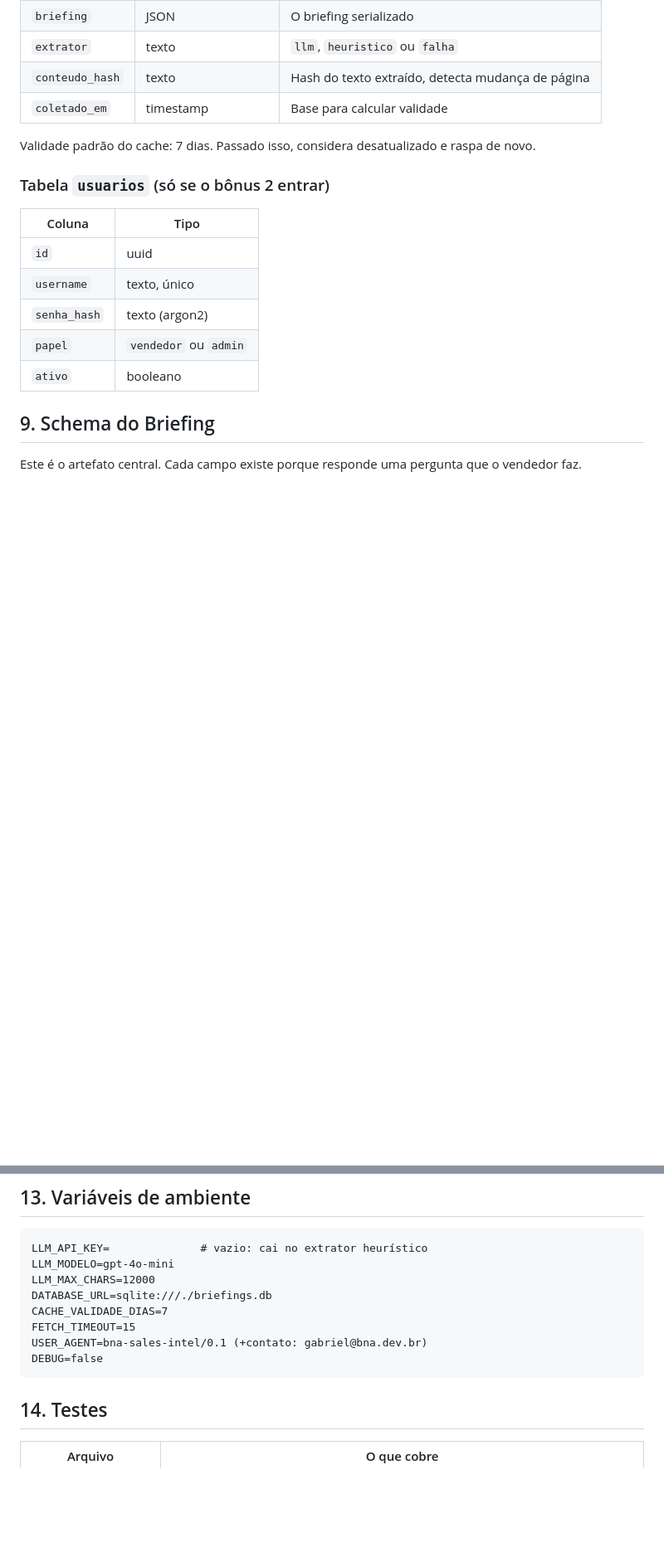
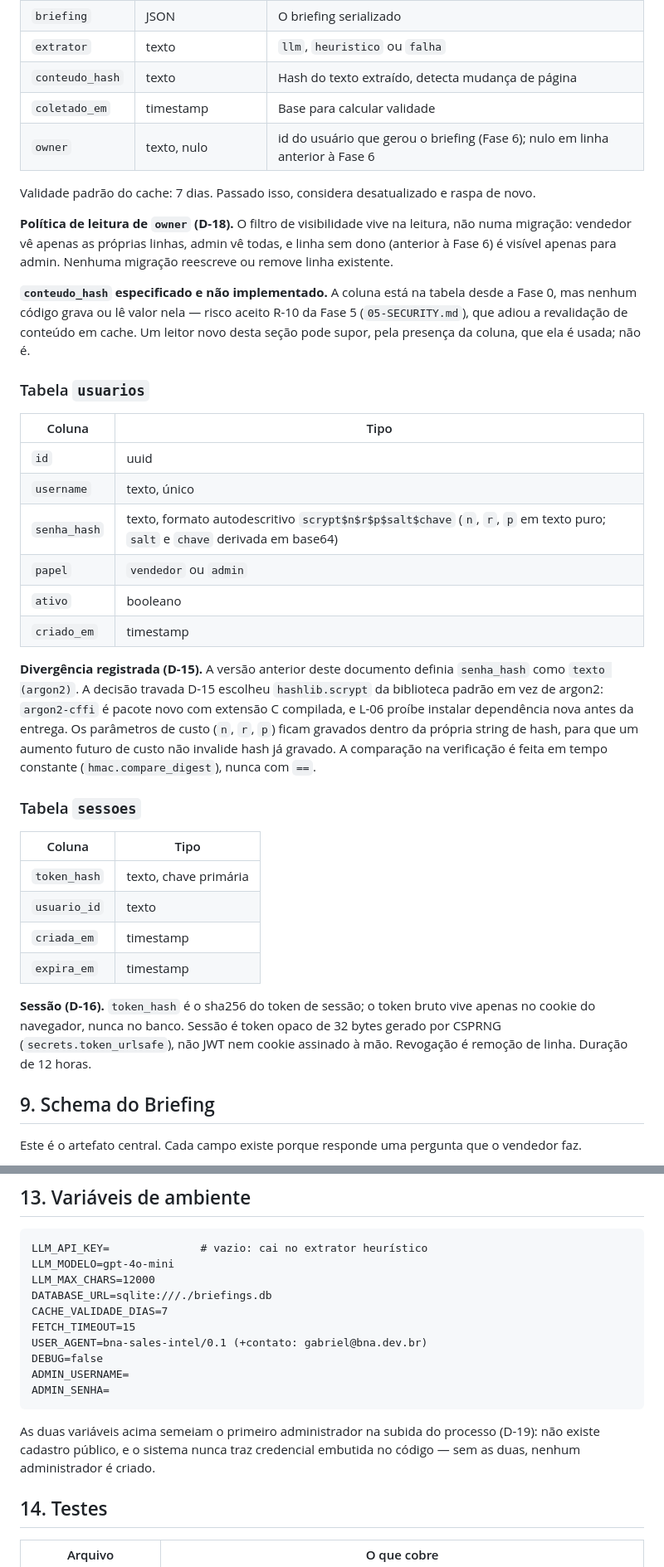
Before and after one commit to joaoferreira-dev123/sales-intel, a Markdown page: SPEC-sales-intel.md, 2 parts joined by grey strips. Shown at 83% size. GitHub-like rendering; blank space fills up the shorter version.

Commit message:
docs(06-02): SPEC S8/S13 refletem scrypt, tabelas novas e bootstrap de admin
- senha_hash documentado como scrypt (D-15), com divergencia registrada citando argon2 e L-06
- tabela sessoes nova documentando D-16 (token opaco, digest sha256)
- coluna briefings.owner documentada com politica de leitura D-18
- conteudo_hash marcado como especificado e nao implementado (R-10)
- ADMIN_USERNAME e ADMIN_SENHA em S13, sem valor (D-19)

````diff
--- a/SPEC-sales-intel.md
+++ b/SPEC-sales-intel.md
@@ -146,18 +146,37 @@ Esse é o ponto mais forte da apresentação. Ele demonstra decisão de arquitet
 | `extrator` | texto | `llm`, `heuristico` ou `falha` |
 | `conteudo_hash` | texto | Hash do texto extraído, detecta mudança de página |
 | `coletado_em` | timestamp | Base para calcular validade |
+| `owner` | texto, nulo | id do usuário que gerou o briefing (Fase 6); nulo em linha anterior à Fase 6 |
 
 Validade padrão do cache: 7 dias. Passado isso, considera desatualizado e raspa de novo.
 
-### Tabela `usuarios` (só se o bônus 2 entrar)
+**Política de leitura de `owner` (D-18).** O filtro de visibilidade vive na leitura, não numa migração: vendedor vê apenas as próprias linhas, admin vê todas, e linha sem dono (anterior à Fase 6) é visível apenas para admin. Nenhuma migração reescreve ou remove linha existente.
+
+**`conteudo_hash` especificado e não implementado.** A coluna está na tabela desde a Fase 0, mas nenhum código grava ou lê valor nela — risco aceito R-10 da Fase 5 (`05-SECURITY.md`), que adiou a revalidação de conteúdo em cache. Um leitor novo desta seção pode supor, pela presença da coluna, que ela é usada; não é.
+
+### Tabela `usuarios`
 
 | Coluna | Tipo |
 |---|---|
 | `id` | uuid |
 | `username` | texto, único |
-| `senha_hash` | texto (argon2) |
+| `senha_hash` | texto, formato autodescritivo `scrypt$n$r$p$salt$chave` (`n`, `r`, `p` em texto puro; `salt` e `chave` derivada em base64) |
 | `papel` | `vendedor` ou `admin` |
 | `ativo` | booleano |
+| `criado_em` | timestamp |
+
+**Divergência registrada (D-15).** A versão anterior deste documento definia `senha_hash` como `texto (argon2)`. A decisão travada D-15 escolheu `hashlib.scrypt` da biblioteca padrão em vez de argon2: `argon2-cffi` é pacote novo com extensão C compilada, e L-06 proíbe instalar dependência nova antes da entrega. Os parâmetros de custo (`n`, `r`, `p`) ficam gravados dentro da própria string de hash, para que um aumento futuro de custo não invalide hash já gravado. A comparação na verificação é feita em tempo constante (`hmac.compare_digest`), nunca com `==`.
+
+### Tabela `sessoes`
+
+| Coluna | Tipo |
+|---|---|
+| `token_hash` | texto, chave primária |
+| `usuario_id` | texto |
+| `criada_em` | timestamp |
+| `expira_em` | timestamp |
+
+**Sessão (D-16).** `token_hash` é o sha256 do token de sessão; o token bruto vive apenas no cookie do navegador, nunca no banco. Sessão é token opaco de 32 bytes gerado por CSPRNG (`secrets.token_urlsafe`), não JWT nem cookie assinado à mão. Revogação é remoção de linha. Duração de 12 horas.
 
 ## 9. Schema do Briefing
 
@@ -257,7 +276,11 @@ CACHE_VALIDADE_DIAS=7
 FETCH_TIMEOUT=15
 USER_AGENT=bna-sales-intel/0.1 (+contato: gabriel@bna.dev.br)
 DEBUG=false
+ADMIN_USERNAME=
+ADMIN_SENHA=
 ```
+
+As duas variáveis acima semeiam o primeiro administrador na subida do processo (D-19): não existe cadastro público, e o sistema nunca traz credencial embutida no código — sem as duas, nenhum administrador é criado.
 
 ## 14. Testes
 
````
